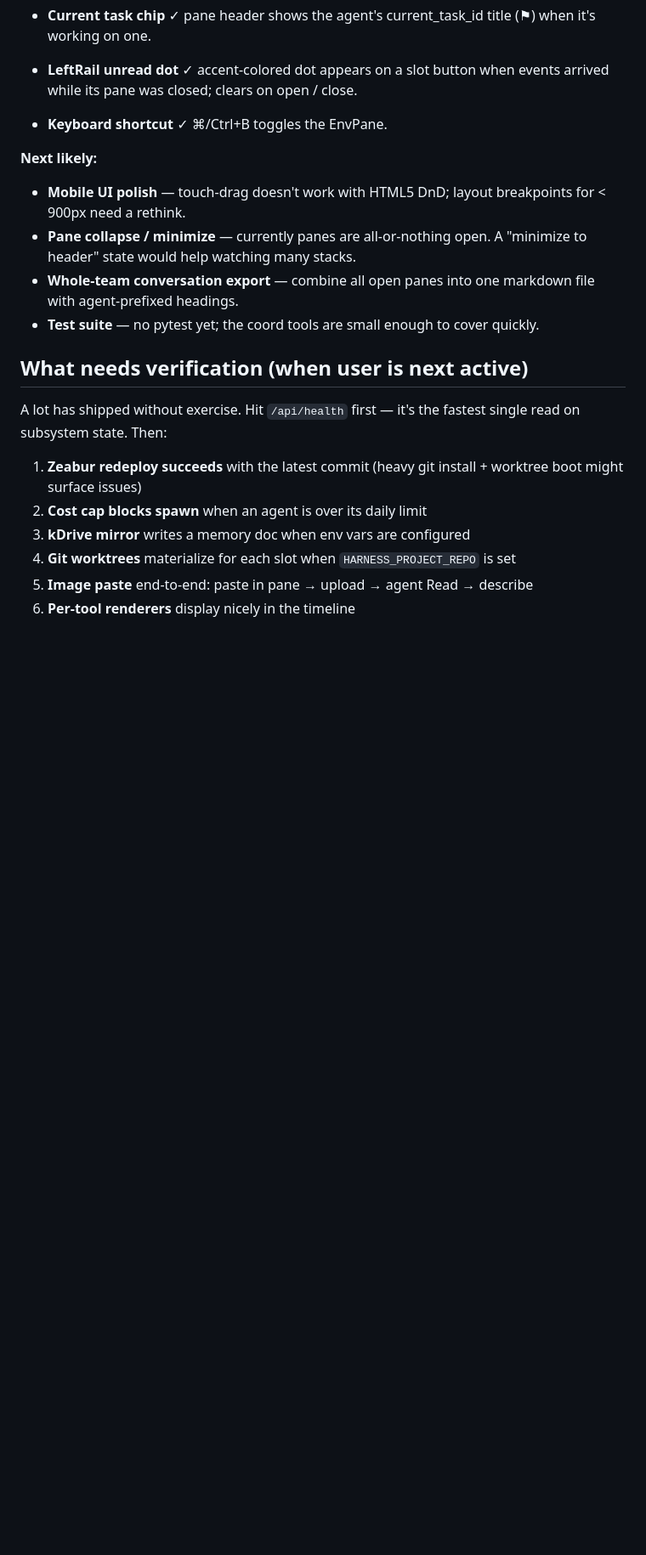
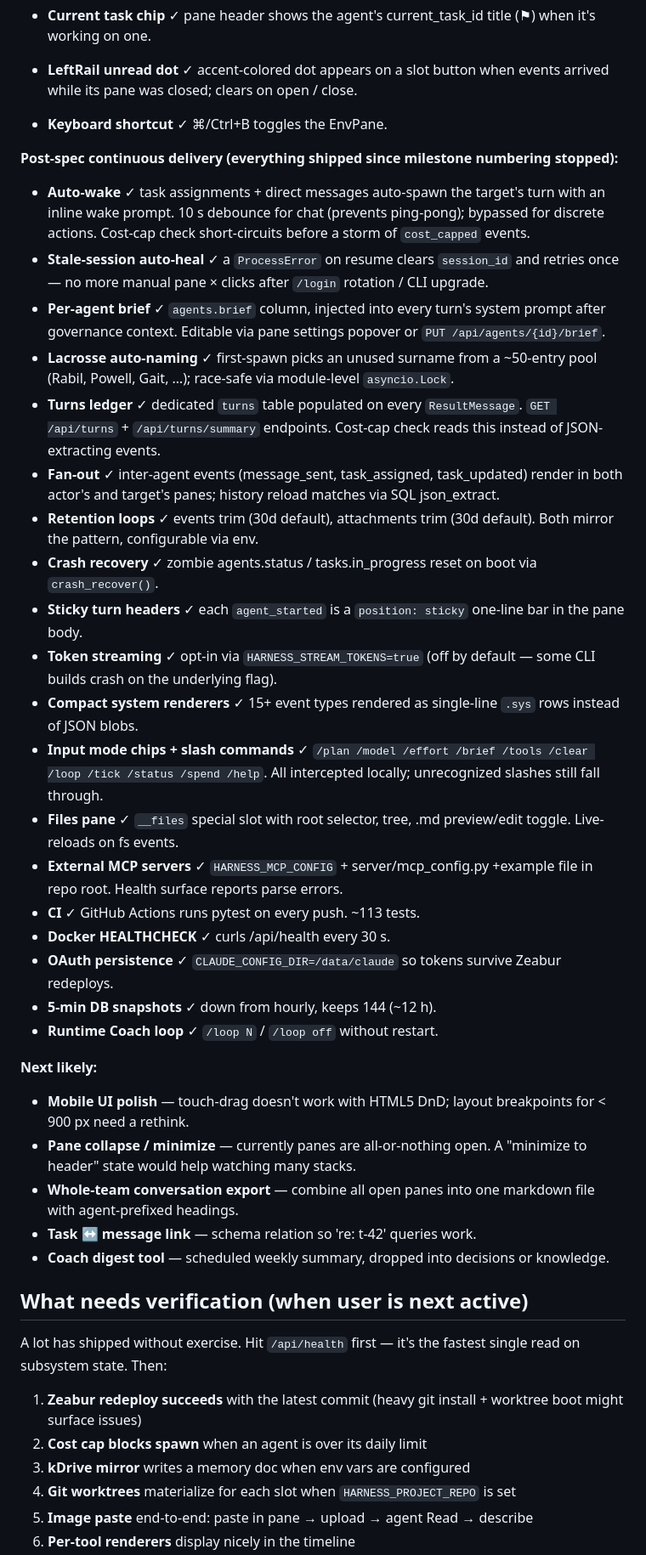
Before and after one commit to Nicolasmoute/TeamOfTen, a Markdown page: CLAUDE.md, the part around the change. Shown at 85% size. Rendered like a GitHub page; blank space fills up the shorter version.

Commit message:
CLAUDE.md: document post-spec continuous-delivery features
The Done list stopped at milestone numbering. Added a
'post-spec continuous delivery' section covering everything shipped
in the /loop session (~40 commits): auto-wake, stale-session heal,
per-agent brief, lacrosse auto-naming, turns ledger, fan-out,
retention loops, crash recovery, sticky turn headers, token
streaming toggle, compact system renderers, input mode chips +
slash commands, files pane, external MCP servers, CI, Docker
HEALTHCHECK, OAuth persistence, 5-min snapshots, runtime Coach
loop.

Also updated 'Next likely' to drop items that shipped (test suite,
pytest) and added remaining real gaps (mobile DnD, pane minimize,
team export, task↔message link, Coach digest).

Co-Authored-By: Claude Opus 4.7 (1M context) <noreply@anthropic.com>

```diff
--- a/CLAUDE.md
+++ b/CLAUDE.md
@@ -121,15 +121,60 @@ deployed Zeabur instance — see "What needs verification" below.
    open / close.
 - **Keyboard shortcut** ✓ ⌘/Ctrl+B toggles the EnvPane.
 
+**Post-spec continuous delivery (everything shipped since milestone numbering stopped):**
+- **Auto-wake** ✓ task assignments + direct messages auto-spawn the
+   target's turn with an inline wake prompt. 10 s debounce for chat
+   (prevents ping-pong); bypassed for discrete actions. Cost-cap
+   check short-circuits before a storm of `cost_capped` events.
+- **Stale-session auto-heal** ✓ a `ProcessError` on resume clears
+   `session_id` and retries once — no more manual pane × clicks
+   after `/login` rotation / CLI upgrade.
+- **Per-agent brief** ✓ `agents.brief` column, injected into every
+   turn's system prompt after governance context. Editable via pane
+   settings popover or `PUT /api/agents/{id}/brief`.
+- **Lacrosse auto-naming** ✓ first-spawn picks an unused surname
+   from a ~50-entry pool (Rabil, Powell, Gait, …); race-safe via
+   module-level `asyncio.Lock`.
+- **Turns ledger** ✓ dedicated `turns` table populated on every
+   `ResultMessage`. `GET /api/turns` + `/api/turns/summary` endpoints.
+   Cost-cap check reads this instead of JSON-extracting events.
+- **Fan-out** ✓ inter-agent events (message_sent, task_assigned,
+   task_updated) render in both actor's and target's panes; history
+   reload matches via SQL json_extract.
+- **Retention loops** ✓ events trim (30d default), attachments
+   trim (30d default). Both mirror the pattern, configurable via env.
+- **Crash recovery** ✓ zombie agents.status / tasks.in_progress reset
+   on boot via `crash_recover()`.
+- **Sticky turn headers** ✓ each `agent_started` is a `position:
+   sticky` one-line bar in the pane body.
+- **Token streaming** ✓ opt-in via `HARNESS_STREAM_TOKENS=true`
+   (off by default — some CLI builds crash on the underlying flag).
+- **Compact system renderers** ✓ 15+ event types rendered as
+   single-line `.sys` rows instead of JSON blobs.
+- **Input mode chips + slash commands** ✓ `/plan /model /effort
+   /brief /tools /clear /loop /tick /status /spend /help`. All
+   intercepted locally; unrecognized slashes still fall through.
+- **Files pane** ✓ `__files` special slot with root selector, tree,
+   .md preview/edit toggle. Live-reloads on fs events.
+- **External MCP servers** ✓ `HARNESS_MCP_CONFIG` + server/mcp_config.py
+   +example file in repo root. Health surface reports parse errors.
+- **CI** ✓ GitHub Actions runs pytest on every push. ~113 tests.
+- **Docker HEALTHCHECK** ✓ curls /api/health every 30 s.
+- **OAuth persistence** ✓ `CLAUDE_CONFIG_DIR=/data/claude` so tokens
+   survive Zeabur redeploys.
+- **5-min DB snapshots** ✓ down from hourly, keeps 144 (~12 h).
+- **Runtime Coach loop** ✓ `/loop N` / `/loop off` without restart.
+
 **Next likely:**
 - **Mobile UI polish** — touch-drag doesn't work with HTML5 DnD;
-   layout breakpoints for < 900px need a rethink.
+   layout breakpoints for < 900 px need a rethink.
 - **Pane collapse / minimize** — currently panes are all-or-nothing
    open. A "minimize to header" state would help watching many stacks.
 - **Whole-team conversation export** — combine all open panes into
    one markdown file with agent-prefixed headings.
-- **Test suite** — no pytest yet; the coord tools are small enough to
-   cover quickly.
+- **Task ↔ message link** — schema relation so 're: t-42' queries work.
+- **Coach digest tool** — scheduled weekly summary, dropped into
+   decisions or knowledge.
 
 ## What needs verification (when user is next active)
 
```
